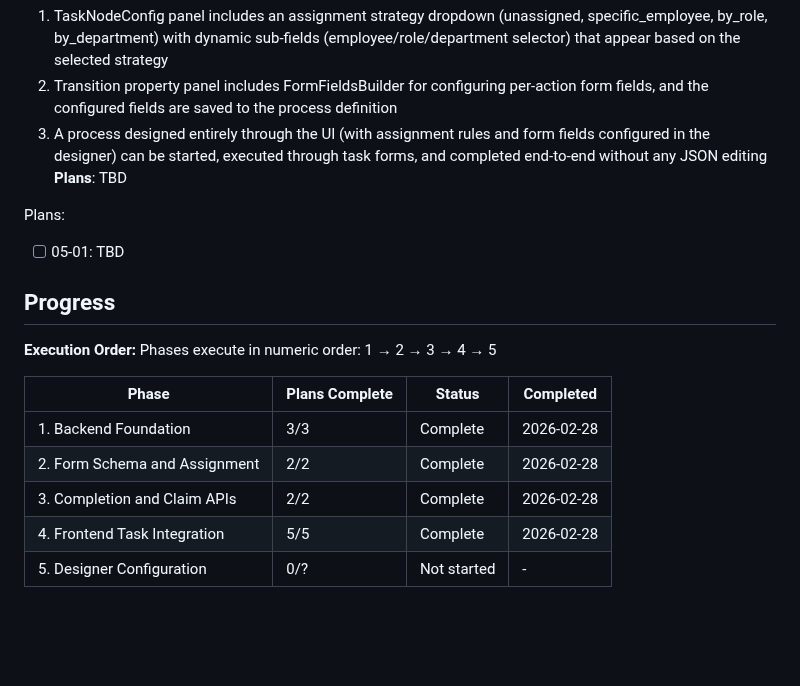
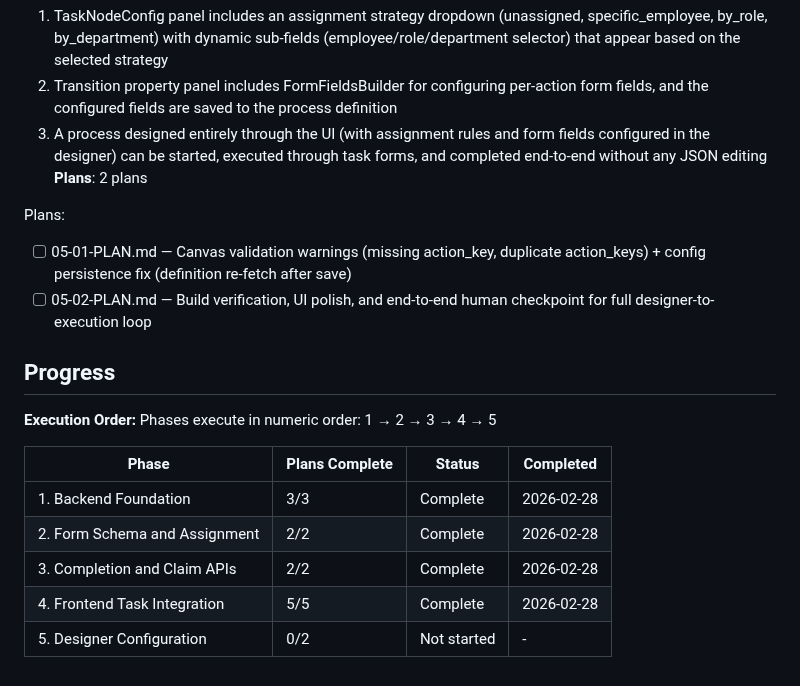
Before and after one commit to Aleksandr-hub/procivo, a Markdown page: .planning/ROADMAP.md, the part around the change. Drawn GitHub-style; blank space fills up the shorter version.

Commit message:
docs(05): create phase plan

```diff
--- a/.planning/ROADMAP.md
+++ b/.planning/ROADMAP.md
@@ -98,10 +98,11 @@ Plans:
   1. TaskNodeConfig panel includes an assignment strategy dropdown (unassigned, specific_employee, by_role, by_department) with dynamic sub-fields (employee/role/department selector) that appear based on the selected strategy
   2. Transition property panel includes FormFieldsBuilder for configuring per-action form fields, and the configured fields are saved to the process definition
   3. A process designed entirely through the UI (with assignment rules and form fields configured in the designer) can be started, executed through task forms, and completed end-to-end without any JSON editing
-**Plans**: TBD
+**Plans**: 2 plans
 
 Plans:
-- [ ] 05-01: TBD
+- [ ] 05-01-PLAN.md — Canvas validation warnings (missing action_key, duplicate action_keys) + config persistence fix (definition re-fetch after save)
+- [ ] 05-02-PLAN.md — Build verification, UI polish, and end-to-end human checkpoint for full designer-to-execution loop
 
 ## Progress
 
@@ -114,4 +115,4 @@ Phases execute in numeric order: 1 → 2 → 3 → 4 → 5
 | 2. Form Schema and Assignment | 2/2 | Complete | 2026-02-28 |
 | 3. Completion and Claim APIs | 2/2 | Complete | 2026-02-28 |
 | 4. Frontend Task Integration | 5/5 | Complete | 2026-02-28 |
-| 5. Designer Configuration | 0/? | Not started | - |
+| 5. Designer Configuration | 0/2 | Not started | - |
```
Also changed, not shown: 2 other files.
